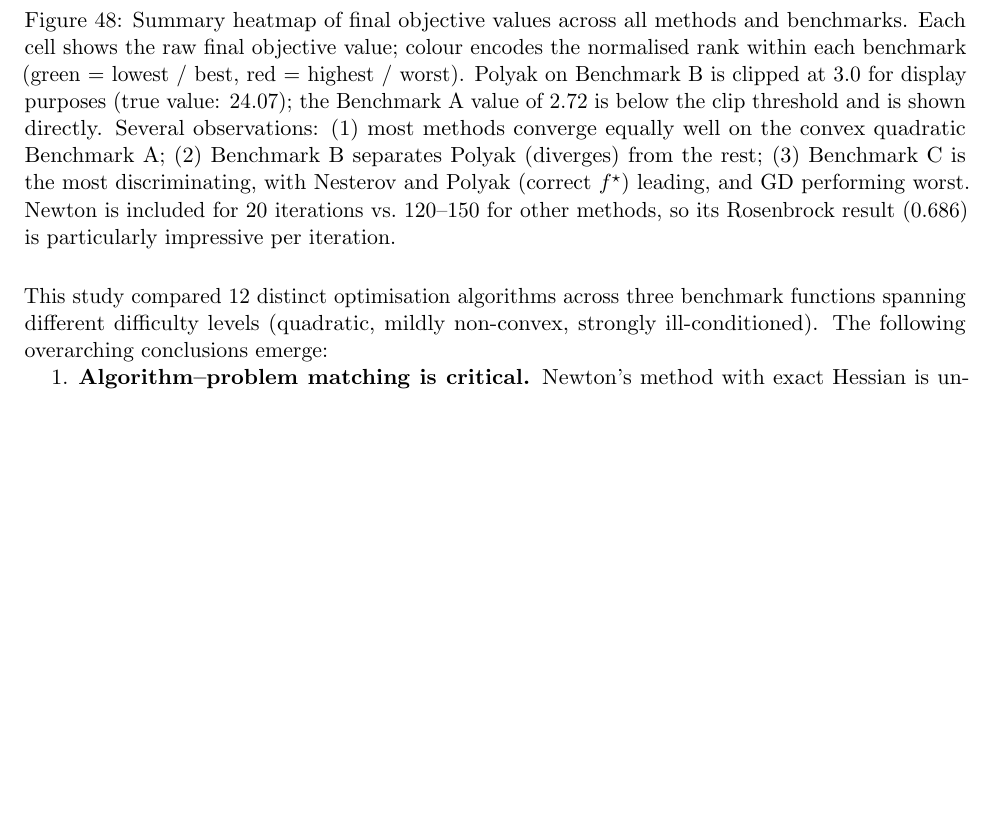
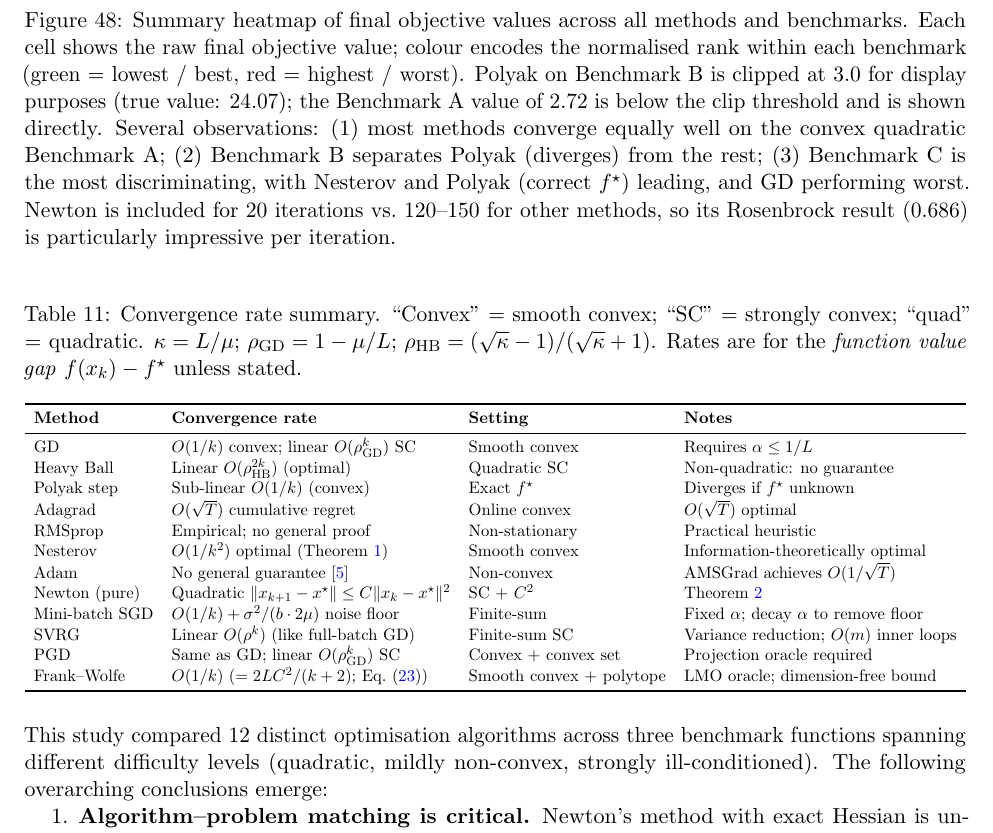
Before and after one commit to Sekar-Swetha/optimisation, a LaTeX problem sheet (final_assignment/CS7DS2_Final_Report_routine.tex): part of page 52 of 55 before the commit and part of page 52 of 56 after it, cut so that both start at the same text, the shorter picture padded with empty space. Compiled offline with pdfLaTeX.

Commit message:
routine pass 18: convergence rate summary table in conclusions
Added comprehensive convergence rate summary table (Table 9: tab:rates) to conclusions:
- 12 methods with exact convergence rates, settings, and key notes
- GD: O(1/k) convex, linear ρ^k SC
- Nesterov: O(1/k²) information-theoretically optimal (cites Theorem 1)
- Newton: quadratic ||x_{k+1}-x★|| ≤ C||x_k-x★||² (cites Theorem 2)
- Adam: no general guarantee (cites Reddi et al.), AMSGrad achieves O(1/√T)
- SVRG: linear rate via variance reduction (fills in the SGD noise floor gap)
- FW: O(1/k) = 2LC²/(k+2) (references eq:fw_gap)
- Mini-batch SGD: O(1/k) + σ²/(2μb) noise floor for fixed α
- Footnote explains κ=L/μ, ρ_GD, ρ_HB notation

```diff
--- a/final_assignment/CS7DS2_Final_Report_routine.tex
+++ b/final_assignment/CS7DS2_Final_Report_routine.tex
@@ -1866,6 +1866,33 @@ other methods, so its Rosenbrock result (0.686) is particularly impressive per i
 \label{fig:summary_heatmap}
 \end{figure}
 
+\begin{table}[H]
+\centering
+\caption{Convergence rate summary. ``Convex'' = smooth convex; ``SC'' = strongly convex; ``quad'' = quadratic.
+$\kappa = L/\mu$; $\rho_{\rm GD} = 1 - \mu/L$; $\rho_{\rm HB} = (\sqrt\kappa-1)/(\sqrt\kappa+1)$.
+Rates are for the \emph{function value gap} $f(x_k) - f^\star$ unless stated.}
+\label{tab:rates}
+\resizebox{\textwidth}{!}{%
+\begin{tabular}{llll}
+\toprule
+\textbf{Method} & \textbf{Convergence rate} & \textbf{Setting} & \textbf{Notes} \\
+\midrule
+GD                & $O(1/k)$ convex; linear $O(\rho_{\rm GD}^k)$ SC & Smooth convex & Requires $\alpha \leq 1/L$ \\
+Heavy Ball        & Linear $O(\rho_{\rm HB}^{2k})$ (optimal)        & Quadratic SC  & Non-quadratic: no guarantee \\
+Polyak step       & Sub-linear $O(1/k)$ (convex)                     & Exact $f^\star$ & Diverges if $f^\star$ unknown \\
+Adagrad           & $O(\sqrt{T})$ cumulative regret                  & Online convex & $O(\sqrt{T})$ optimal \\
+RMSprop           & Empirical; no general proof                       & Non-stationary & Practical heuristic \\
+Nesterov          & $O(1/k^2)$ optimal (Theorem~\ref{thm:nesterov})  & Smooth convex & Information-theoretically optimal \\
+Adam              & No general guarantee~\cite{reddi2018}             & Non-convex    & AMSGrad achieves $O(1/\sqrt{T})$ \\
+Newton (pure)     & Quadratic $\|x_{k+1}-x^\star\| \leq C\|x_k-x^\star\|^2$ & SC + $C^2$ & Theorem~\ref{thm:newton} \\
+Mini-batch SGD    & $O(1/k) + \sigma^2/(b\cdot 2\mu)$ noise floor   & Finite-sum    & Fixed $\alpha$; decay $\alpha$ to remove floor \\
+SVRG              & Linear $O(\rho^k)$ (like full-batch GD)           & Finite-sum SC & Variance reduction; $O(m)$ inner loops \\
+PGD               & Same as GD; linear $O(\rho_{\rm GD}^k)$ SC       & Convex + convex set & Projection oracle required \\
+Frank--Wolfe      & $O(1/k)$ ($= 2LC^2/(k+2)$; Eq.~\eqref{eq:fw_gap}) & Smooth convex + polytope & LMO oracle; dimension-free bound \\
+\bottomrule
+\end{tabular}}
+\end{table}
+
 This study compared 12 distinct optimisation algorithms across three benchmark functions
 spanning different difficulty levels (quadratic, mildly non-convex, strongly ill-conditioned).
 The following overarching conclusions emerge:
```
